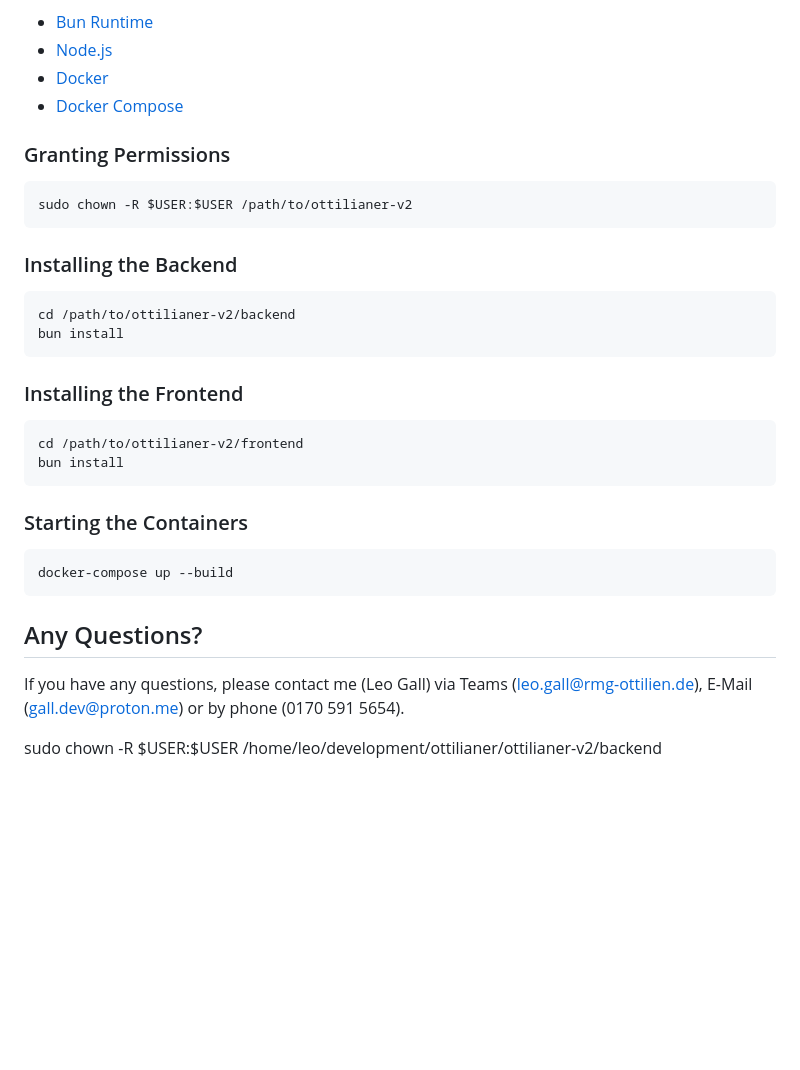
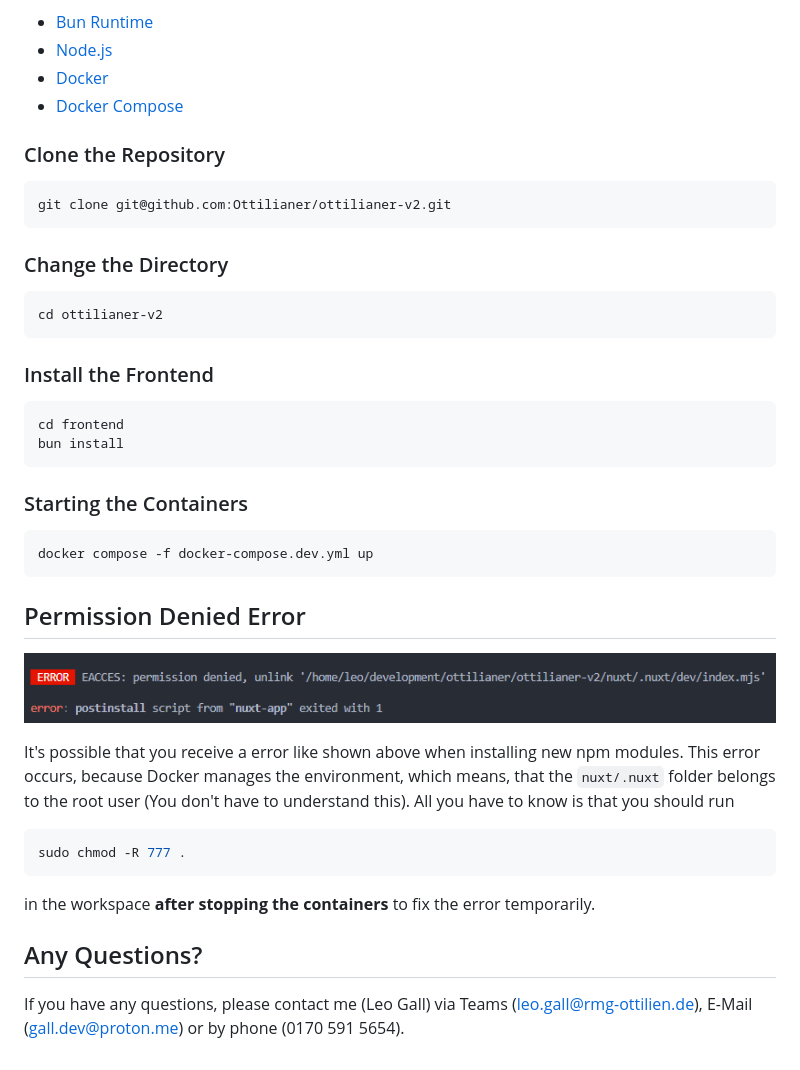
Before and after one commit to Ottilianer/circus-website, a Markdown page: README.md, the part around the change. Rendered like a GitHub page; pictures changed too: readme/permission-denied-error.png (added); blank space fills up the shorter version.

Commit message:
[docs] improved readme

````diff
--- a/README.md
+++ b/README.md
@@ -9,36 +9,43 @@ Please make sure you have installed the following software:
 - [Docker](https://www.docker.com)
 - [Docker Compose](https://docs.docker.com/compose/)
 
-
-### Granting Permissions
+### Clone the Repository
 
 ```sh
-sudo chown -R $USER:$USER /path/to/ottilianer-v2
+git clone git@github.com:Ottilianer/ottilianer-v2.git
 ```
 
-### Installing the Backend
+### Change the Directory
 
 ```sh
-cd /path/to/ottilianer-v2/backend
-bun install
+cd ottilianer-v2
 ```
 
-### Installing the Frontend
+### Install the Frontend
 
 ```sh
-cd /path/to/ottilianer-v2/frontend
+cd frontend
 bun install
 ```
 
 ### Starting the Containers
 
 ```sh
-docker-compose up --build
+docker compose -f docker-compose.dev.yml up
 ```
+
+## Permission Denied Error
+
+![Permission Denied Error](./readme/permission-denied-error.png)
+
+It's possible that you receive a error like shown above when installing new npm modules. This error occurs, because Docker manages the environment, which means, that the `nuxt/.nuxt` folder belongs to the root user (You don't have to understand this). All you have to know is that you should run
+
+```sh
+sudo chmod -R 777 .
+```
+
+in the workspace **after stopping the containers** to fix the error temporarily.
 
 ## Any Questions?
 
 If you have any questions, please contact me (Leo Gall) via Teams (<leo.gall@rmg-ottilien.de>), E-Mail (<gall.dev@proton.me>) or by phone (0170 591 5654).
-
-
-sudo chown -R $USER:$USER /home/leo/development/ottilianer/ottilianer-v2/backend
````
Also changed, not shown: 4 other files.
